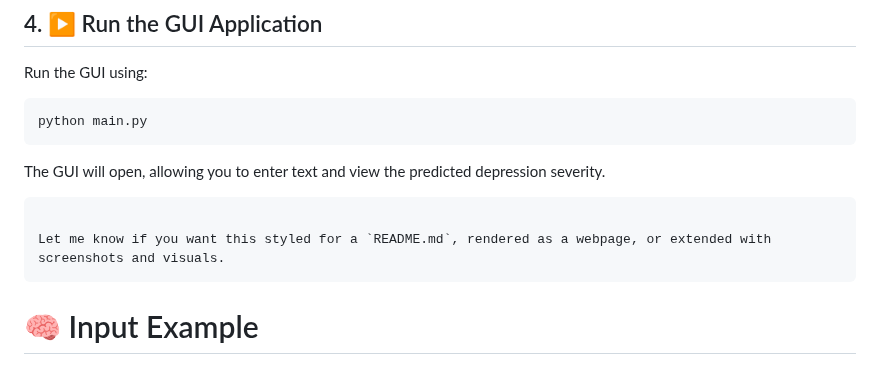
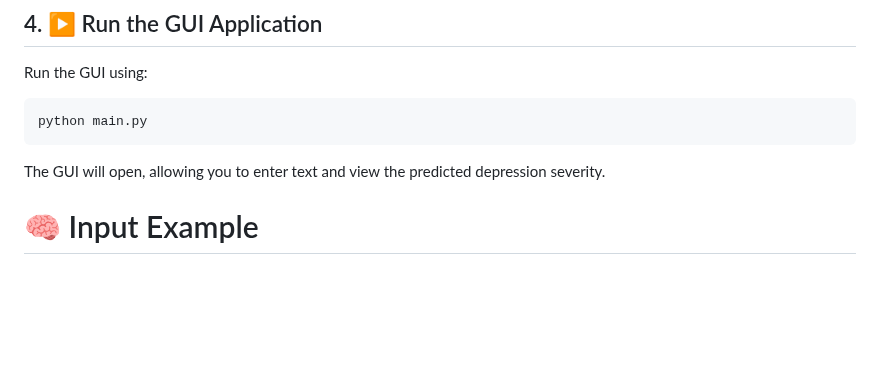
Before and after one commit to bhanuteja3264/depression-using-bert, a Markdown page: README.md, the part around the change. Rendered like a GitHub page; blank space fills up the shorter version.

````diff
--- a/README.md
+++ b/README.md
@@ -97,10 +97,6 @@ python main.py
 
 The GUI will open, allowing you to enter text and view the predicted depression severity.
 
-```
-
-Let me know if you want this styled for a `README.md`, rendered as a webpage, or extended with screenshots and visuals.
-```
 # 🧠 Input Example
 
 Type journal entries, survey answers, or general thoughts in the GUI like:
````
